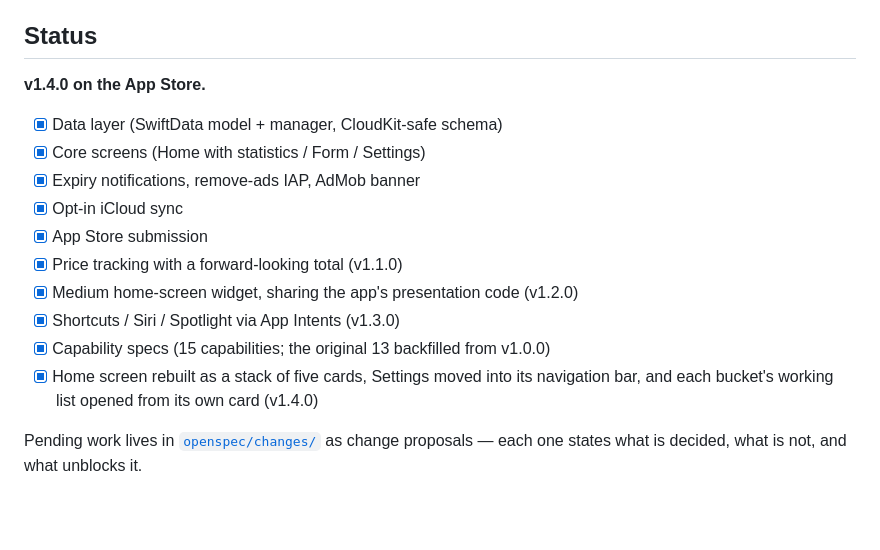
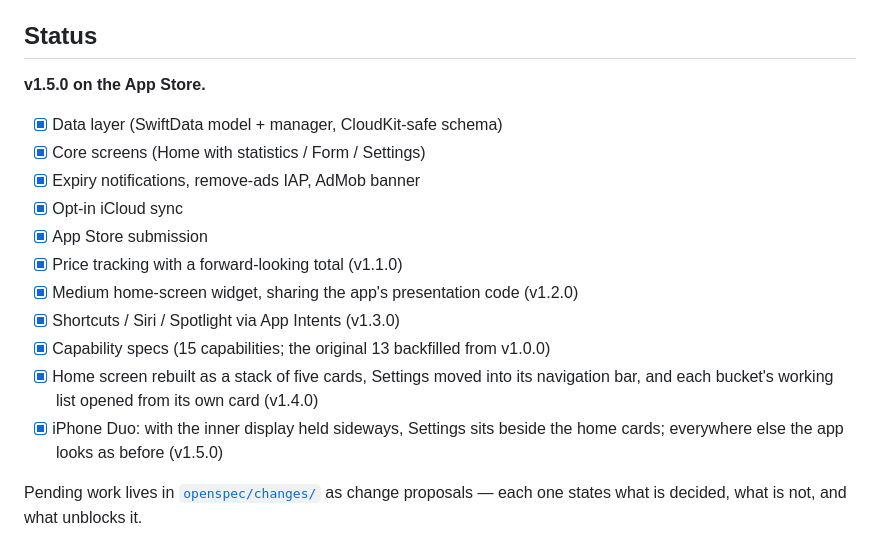
Before and after one commit to shinrenpan/FoodEntropy, a Markdown page: README.md, the part around the change. Drawn GitHub-style; blank space fills up the shorter version.

Commit message:
docs: README 狀態改為 v1.5.0 已上架，補上 iPhone Duo 一列

```diff
--- a/README.md
+++ b/README.md
@@ -60,7 +60,7 @@ original pre-Spectra design documents remain available in the git history.
 
 ## Status
 
-**v1.4.0 on the App Store.**
+**v1.5.0 on the App Store.**
 
 - [x] Data layer (SwiftData model + manager, CloudKit-safe schema)
 - [x] Core screens (Home with statistics / Form / Settings)
@@ -73,6 +73,8 @@ original pre-Spectra design documents remain available in the git history.
 - [x] Capability specs (15 capabilities; the original 13 backfilled from v1.0.0)
 - [x] Home screen rebuilt as a stack of five cards, Settings moved into its navigation
       bar, and each bucket's working list opened from its own card (v1.4.0)
+- [x] iPhone Duo: with the inner display held sideways, Settings sits beside the home
+      cards; everywhere else the app looks as before (v1.5.0)
 
 Pending work lives in [`openspec/changes/`](./openspec/changes/) as change proposals —
 each one states what is decided, what is not, and what unblocks it.
```
